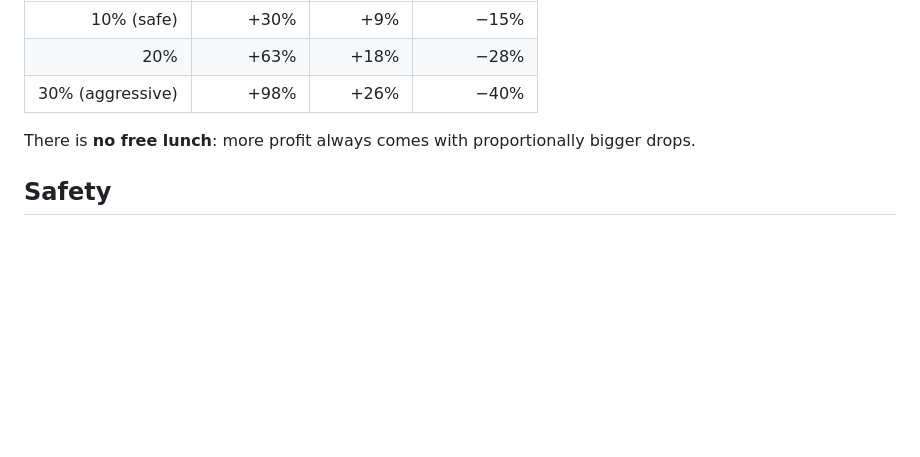
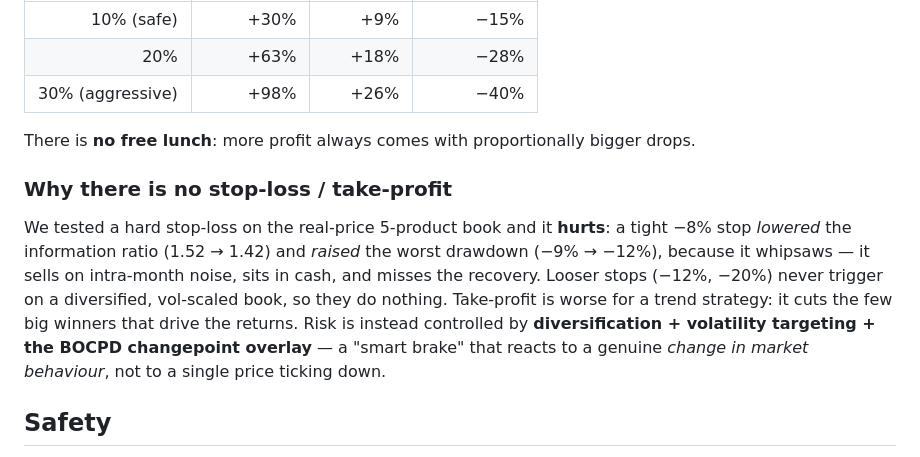
Before and after one commit to sdrakos/etoro, a Markdown page: paper4/engine/README.md, the part around the change. GitHub-like rendering; blank space fills up the shorter version.

Commit message:
docs: update CLAUDE.md (paper4 pivot + eToro engine) + README (stop-loss tested, hurts; BOCPD smart brake)

```diff
--- a/paper4/engine/README.md
+++ b/paper4/engine/README.md
@@ -65,6 +65,16 @@ hits your target (capped at 3x). Example trade-off (long-only, real eToro prices
 
 There is **no free lunch**: more profit always comes with proportionally bigger drops.
 
+### Why there is no stop-loss / take-profit
+
+We tested a hard stop-loss on the real-price 5-product book and it **hurts**: a tight −8% stop
+*lowered* the information ratio (1.52 → 1.42) and *raised* the worst drawdown (−9% → −12%), because
+it whipsaws — it sells on intra-month noise, sits in cash, and misses the recovery. Looser stops
+(−12%, −20%) never trigger on a diversified, vol-scaled book, so they do nothing. Take-profit is
+worse for a trend strategy: it cuts the few big winners that drive the returns. Risk is instead
+controlled by **diversification + volatility targeting + the BOCPD changepoint overlay** — a "smart
+brake" that reacts to a genuine *change in market behaviour*, not to a single price ticking down.
+
 ## Safety
 
 - The default path is **dry-run, signal-only** — nothing is sent anywhere.
```
Also changed, not shown: CLAUDE.md (+1 -1 lines).
